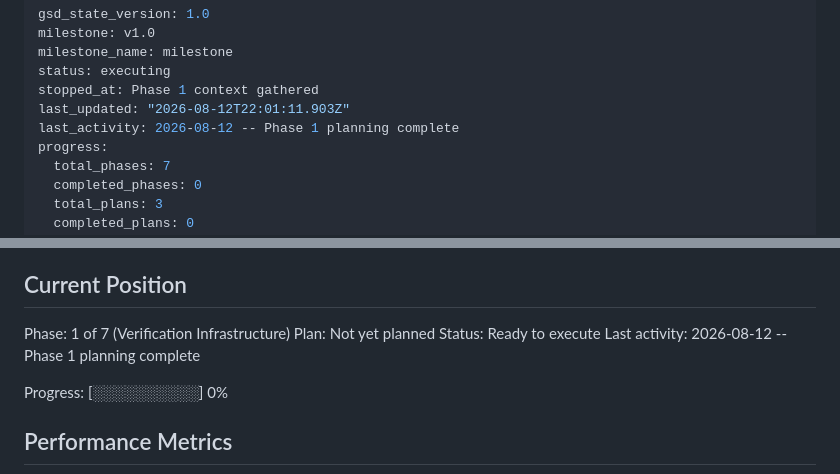
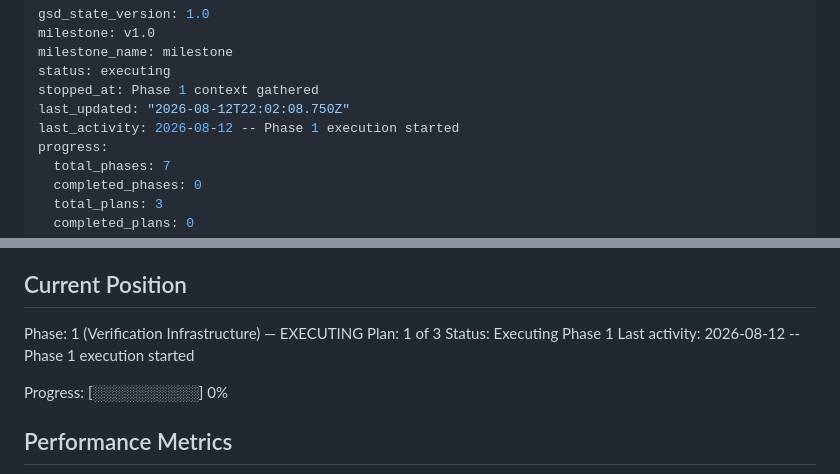
Before and after one commit to ranisman-dev/SimLife, a Markdown page: .planning/STATE.md, 2 parts joined by grey strips. Rendered like a GitHub page.

Commit message:
docs(phase-1): update tracking after wave 1

```diff
--- a/.planning/STATE.md
+++ b/.planning/STATE.md
@@ -4,8 +4,8 @@ milestone: v1.0
 milestone_name: milestone
 status: executing
 stopped_at: Phase 1 context gathered
-last_updated: "2026-08-12T22:01:11.903Z"
-last_activity: 2026-08-12 -- Phase 1 planning complete
+last_updated: "2026-08-12T22:02:08.750Z"
+last_activity: 2026-08-12 -- Phase 1 execution started
 progress:
   total_phases: 7
   completed_phases: 0
@@ -25,10 +25,10 @@ See: .planning/PROJECT.md (updated 2026-08-12)
 
 ## Current Position
 
-Phase: 1 of 7 (Verification Infrastructure)
-Plan: Not yet planned
-Status: Ready to execute
-Last activity: 2026-08-12 -- Phase 1 planning complete
+Phase: 1 (Verification Infrastructure) — EXECUTING
+Plan: 1 of 3
+Status: Executing Phase 1
+Last activity: 2026-08-12 -- Phase 1 execution started
 
 Progress: [░░░░░░░░░░] 0%
 
```
Also changed, not shown: .planning/ROADMAP.md (+2 -2 lines).
